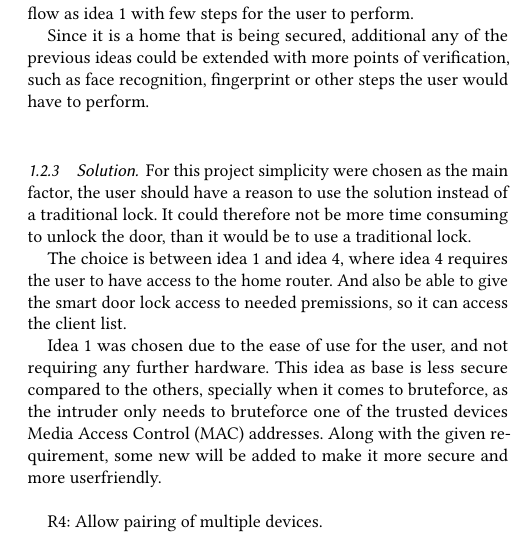
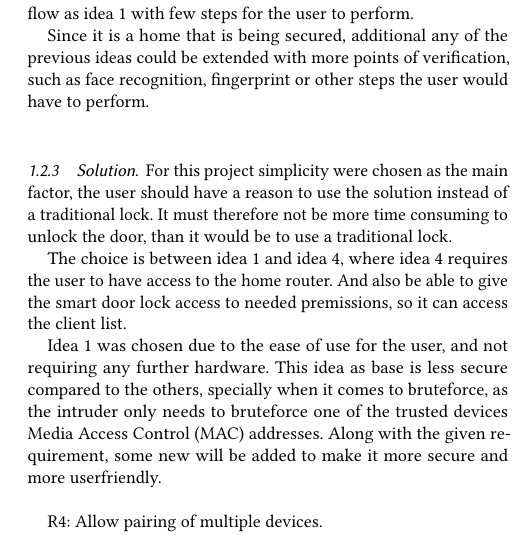
Before and after one commit to Vimian/smart-door-lock, a LaTeX paper (report/main.tex, which reads report/content/Group/ProblemDescription.tex): part of one column of page 2 of 7, cut so that both start at the same text. Compiled offline with pdfLaTeX.

Commit message:
Update ProblemDescription.tex

```diff
--- a/report/content/Group/ProblemDescription.tex
+++ b/report/content/Group/ProblemDescription.tex
@@ -92,7 +92,7 @@ Since it is a home that is being secured, additional any of the previous ideas c
 
 \subsubsection{Solution}
 For this project simplicity were chosen as the main factor, the user should have a reason to use the solution instead of a traditional lock.
-It could therefore not be more time consuming to unlock the door, than it would be to use a traditional lock.
+It must therefore not be more time consuming to unlock the door, than it would be to use a traditional lock.
 
 The choice is between idea 1 and idea 4, where idea 4 requires the user to have access to the home router.
 And also be able to give the smart door lock access to needed premissions, so it can access the client list.
```
